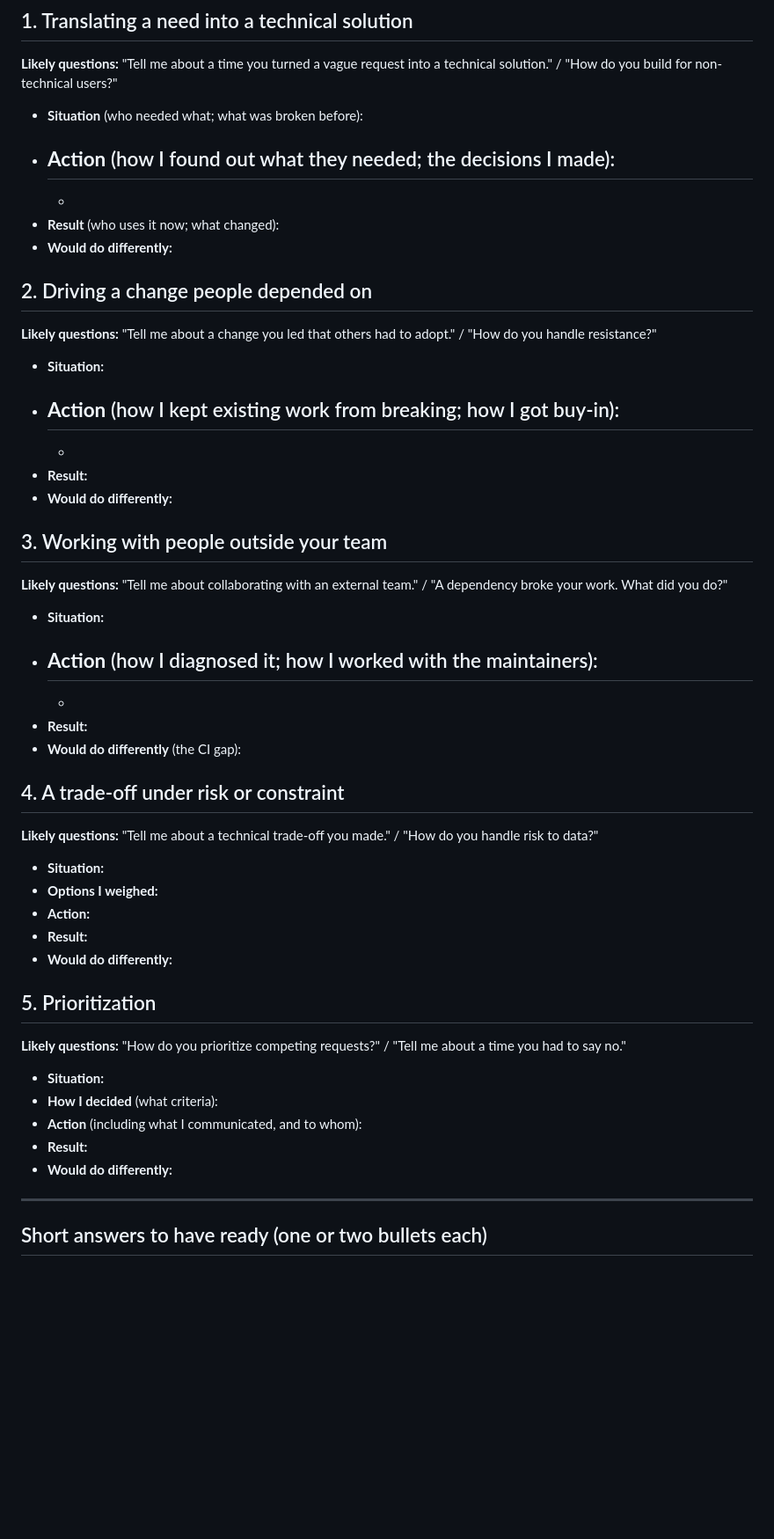
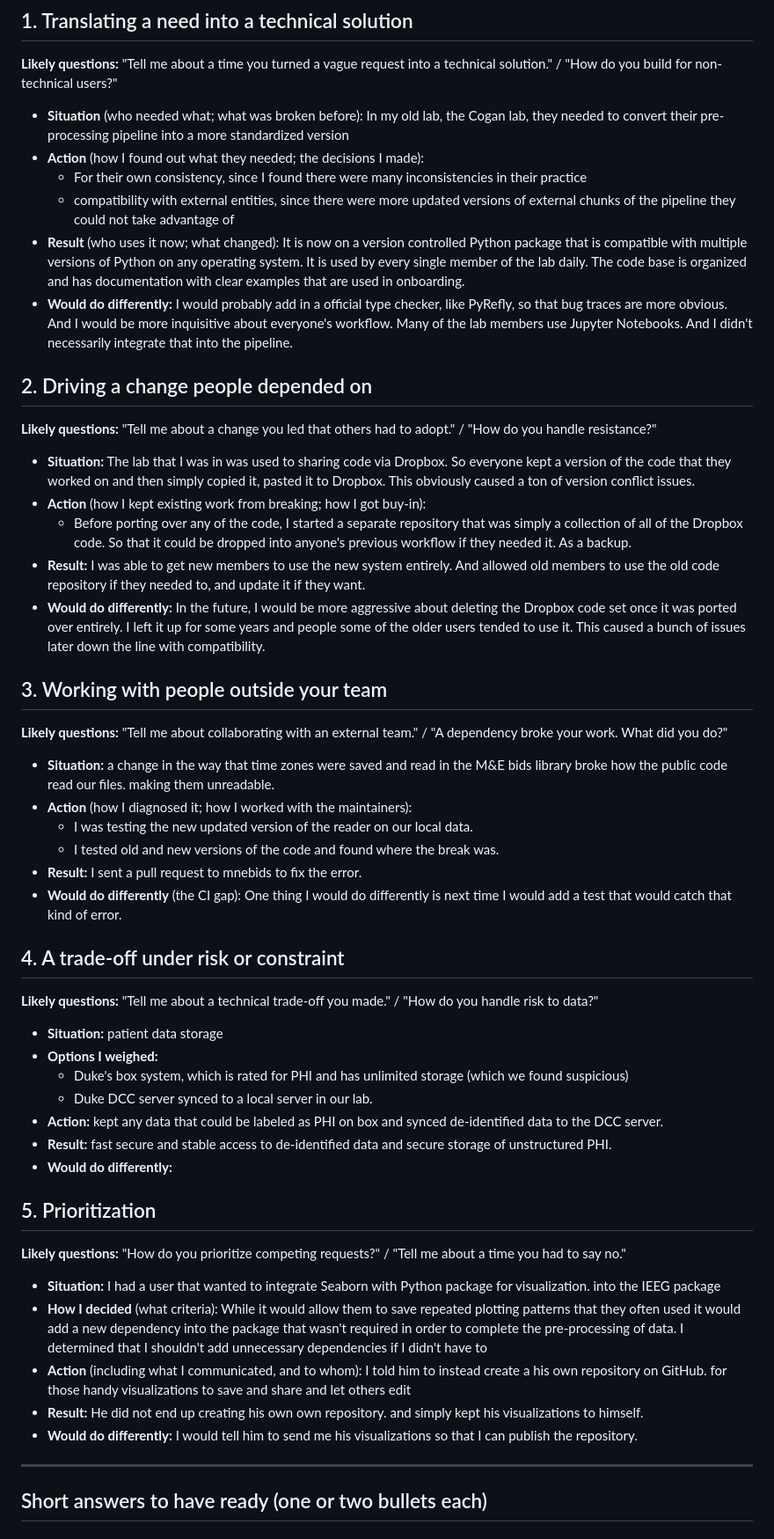
Before and after one commit to Aaronearlerichardson/practice, a Markdown page: 01_cross_functional/stories.md, the part around the change. Shown at 88% size. Drawn GitHub-style; blank space fills up the shorter version.

Commit message:
Refine cross-functional stories with detailed situations, actions, results, and lessons learned

```diff
--- a/01_cross_functional/stories.md
+++ b/01_cross_functional/stories.md
@@ -22,53 +22,63 @@ Rules:
 **Likely questions:** "Tell me about a time you turned a vague request into a technical solution." / "How do you build for non-technical users?"
 
 - **Situation** (who needed what; what was broken before):
+ In my old lab, the Cogan lab, they needed to convert their pre-processing pipeline into a more standardized version
 - **Action** (how I found out what they needed; the decisions I made):
-  -
-  -
+  - For their own consistency, since I found there were many inconsistencies in their practice
+  - compatibility with external entities, since there were more updated versions of external chunks of the pipeline they could not take advantage of
 - **Result** (who uses it now; what changed):
+ It is now on a version controlled Python package that is compatible with multiple versions of Python on any operating system. It is used by every single member of the lab daily. The code base is organized and has documentation with clear examples that are used in onboarding.
 - **Would do differently:**
+I would probably add in a official type checker, like PyRefly, so that bug traces are more obvious. And I would be more inquisitive about everyone's workflow. Many of the lab members use Jupyter Notebooks. And I didn't necessarily integrate that into the pipeline.
 
 ## 2. Driving a change people depended on
 
 **Likely questions:** "Tell me about a change you led that others had to adopt." / "How do you handle resistance?"
 
 - **Situation:**
+The lab that I was in was used to sharing code via Dropbox. So everyone kept a version of the code that they worked on and then simply copied it, pasted it to Dropbox. This obviously caused a ton of version conflict issues.
 - **Action** (how I kept existing work from breaking; how I got buy-in):
-  -
-  -
+  - Before porting over any of the code, I started a separate repository that was simply a collection of all of the Dropbox code. So that it could be dropped into anyone's previous workflow if they needed it. As a backup.
 - **Result:**
+ I was able to get new members to use the new system entirely. And allowed old members to use the old code repository if they needed to, and update it if they want.
 - **Would do differently:**
+In the future, I would be more aggressive about deleting the Dropbox code set once it was ported over entirely. I left it up for some years and people some of the older users tended to use it. This caused a bunch of issues later down the line with compatibility.
 
 ## 3. Working with people outside your team
 
 **Likely questions:** "Tell me about collaborating with an external team." / "A dependency broke your work. What did you do?"
 
 - **Situation:**
+a change in the way that time zones were saved and read in the M&E bids library broke how the public code read our files. making them unreadable.
 - **Action** (how I diagnosed it; how I worked with the maintainers):
-  -
-  -
+  - I was testing the new updated version of the reader on our local data.
+  - I tested old and new versions of the code and found where the break was.
 - **Result:**
+I sent a pull request to mnebids to fix the error.
 - **Would do differently** (the CI gap):
+One thing I would do differently is next time I would add a test that would catch that kind of error.
 
 ## 4. A trade-off under risk or constraint
 
 **Likely questions:** "Tell me about a technical trade-off you made." / "How do you handle risk to data?"
 
-- **Situation:**
+- **Situation:** patient data storage
 - **Options I weighed:**
-- **Action:**
-- **Result:**
+  - Duke's box system, which is rated for PHI and has unlimited storage (which we found suspicious)
+  - Duke DCC server synced to a local server in our lab.
+- **Action:** kept any data that could be labeled as PHI on box and synced de-identified data to the DCC server.
+- **Result:** fast secure and stable access to de-identified data and secure storage of unstructured PHI.
 - **Would do differently:**
 
 ## 5. Prioritization
 
 **Likely questions:** "How do you prioritize competing requests?" / "Tell me about a time you had to say no."
 
-- **Situation:**
-- **How I decided** (what criteria):
-- **Action** (including what I communicated, and to whom):
-- **Result:**
-- **Would do differently:**
+- **Situation:** I had a user that wanted to integrate Seaborn with Python package for visualization. into the IEEG package
+- **How I decided** (what criteria): While it would allow them to save repeated plotting patterns that they often used it would add a new dependency into the package that wasn't required in order to complete the pre-processing of data. I determined that I shouldn't add unnecessary dependencies if I didn't have to
+- **Action** (including what I communicated, and to whom): I told him to instead create a his own repository on GitHub. for those handy visualizations to save and share and let others edit
+- **Result:** He did not end up creating his own own repository. and simply kept his visualizations to himself.
+- **Would do differently:** I would tell him to send me his visualizations so that I can publish the repository.
 
 ---
 
```
